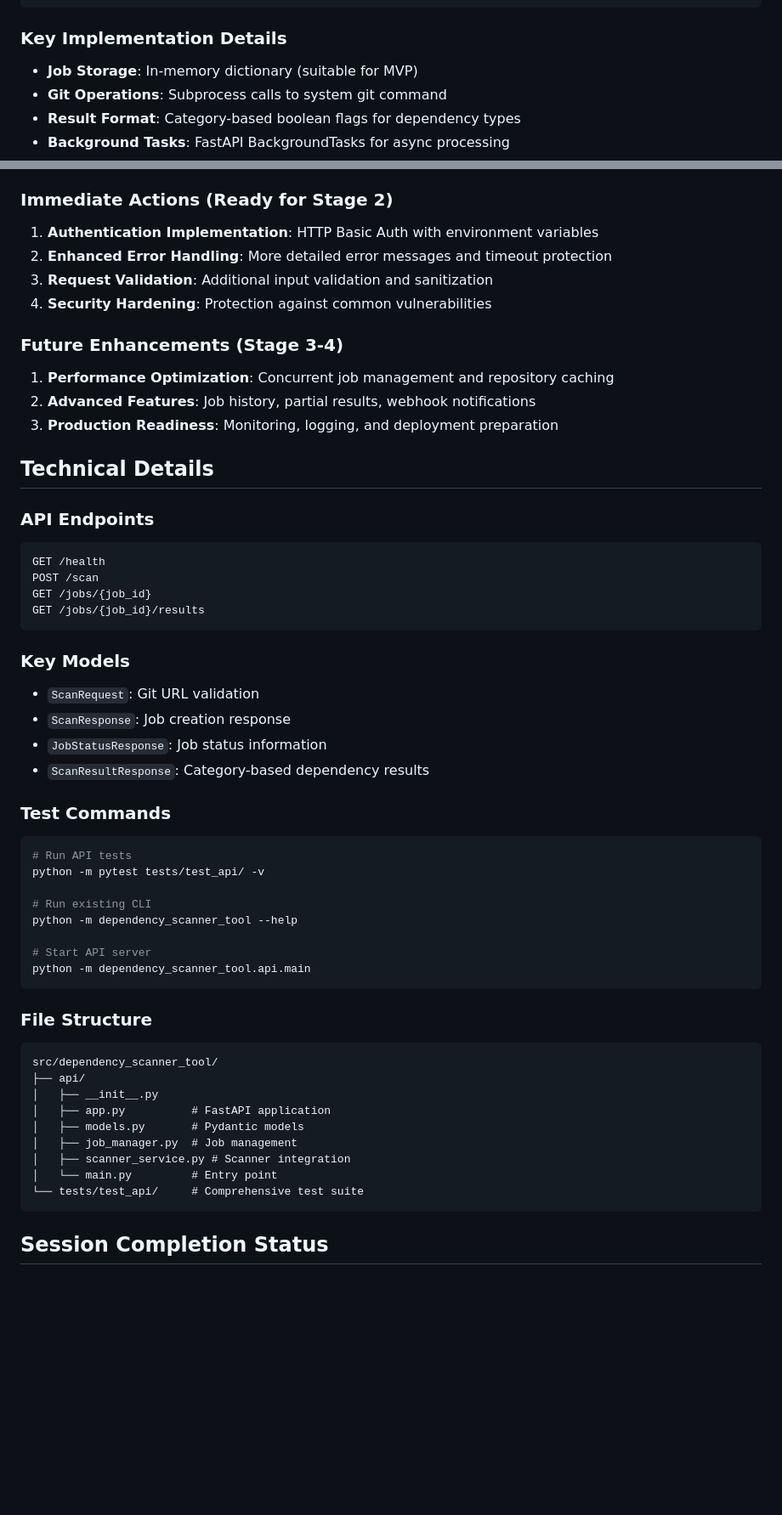
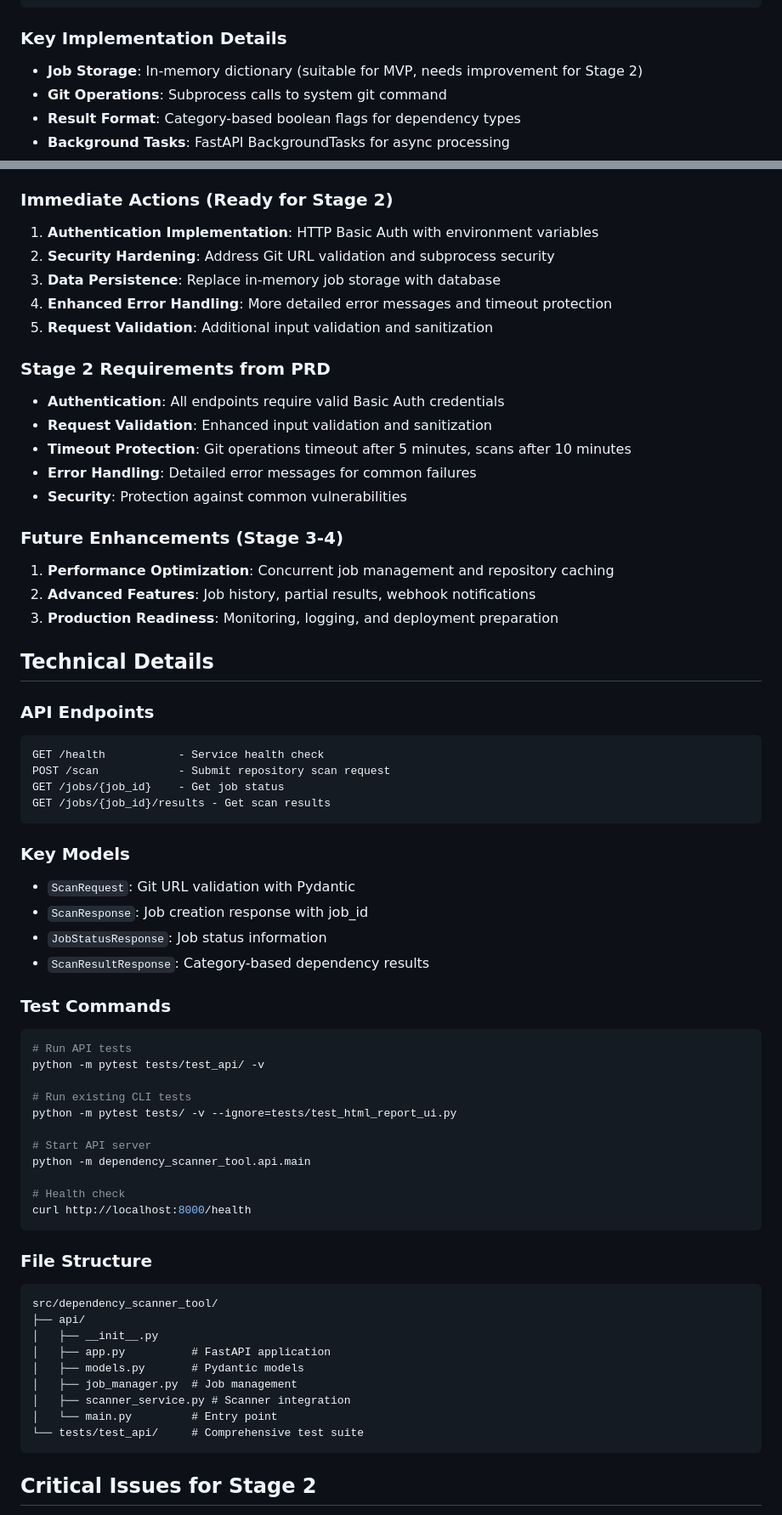
Before and after one commit to rajvermacas/dep-scanner, a Markdown page: resources/context/session-scratchpad.md, 2 parts joined by grey strips. Shown at 85% size. Rendered like a GitHub page; blank space fills up the shorter version.

````diff
--- a/resources/context/session-scratchpad.md
+++ b/resources/context/session-scratchpad.md
@@ -68,7 +81,7 @@ Successfully implemented and completed Stage 1 MVP of the REST API for the Depen
 ```
 
 ### Key Implementation Details
-- **Job Storage**: In-memory dictionary (suitable for MVP)
+- **Job Storage**: In-memory dictionary (suitable for MVP, needs improvement for Stage 2)
 - **Git Operations**: Subprocess calls to system git command
 - **Result Format**: Category-based boolean flags for dependency types
 - **Background Tasks**: FastAPI BackgroundTasks for async processing
@@ -83,9 +96,17 @@ Successfully implemented and completed Stage 1 MVP of the REST API for the Depen
 
 ### Immediate Actions (Ready for Stage 2)
 1. **Authentication Implementation**: HTTP Basic Auth with environment variables
-2. **Enhanced Error Handling**: More detailed error messages and timeout protection
-3. **Request Validation**: Additional input validation and sanitization
-4. **Security Hardening**: Protection against common vulnerabilities
+2. **Security Hardening**: Address Git URL validation and subprocess security
+3. **Data Persistence**: Replace in-memory job storage with database
+4. **Enhanced Error Handling**: More detailed error messages and timeout protection
+5. **Request Validation**: Additional input validation and sanitization
+
+### Stage 2 Requirements from PRD
+- **Authentication**: All endpoints require valid Basic Auth credentials
+- **Request Validation**: Enhanced input validation and sanitization
+- **Timeout Protection**: Git operations timeout after 5 minutes, scans after 10 minutes
+- **Error Handling**: Detailed error messages for common failures
+- **Security**: Protection against common vulnerabilities
 
 ### Future Enhancements (Stage 3-4)
 1. **Performance Optimization**: Concurrent job management and repository caching
@@ -96,15 +117,15 @@ Successfully implemented and completed Stage 1 MVP of the REST API for the Depen
 
 ### API Endpoints
 ```
-GET /health
-POST /scan
-GET /jobs/{job_id}
-GET /jobs/{job_id}/results
+GET /health           - Service health check
+POST /scan            - Submit repository scan request
+GET /jobs/{job_id}    - Get job status
+GET /jobs/{job_id}/results - Get scan results
 ```
 
 ### Key Models
-- `ScanRequest`: Git URL validation
-- `ScanResponse`: Job creation response
+- `ScanRequest`: Git URL validation with Pydantic
+- `ScanResponse`: Job creation response with job_id
 - `JobStatusResponse`: Job status information
 - `ScanResultResponse`: Category-based dependency results
 
@@ -113,11 +134,14 @@ GET /jobs/{job_id}/results
 # Run API tests
 python -m pytest tests/test_api/ -v
 
-# Run existing CLI
-python -m dependency_scanner_tool --help
+# Run existing CLI tests
+python -m pytest tests/ -v --ignore=tests/test_html_report_ui.py
 
 # Start API server
 python -m dependency_scanner_tool.api.main
+
+# Health check
+curl http://localhost:8000/health
 ```
 
 ### File Structure
@@ -133,5 +157,5 @@ src/dependency_scanner_tool/
 └── tests/test_api/     # Comprehensive test suite
 ```
 
-## Session Completion Status
+## Critical Issues for Stage 2
 
````
Also changed, not shown: other parts of resources/context/session-scratchpad.md (+86 -28 lines).
